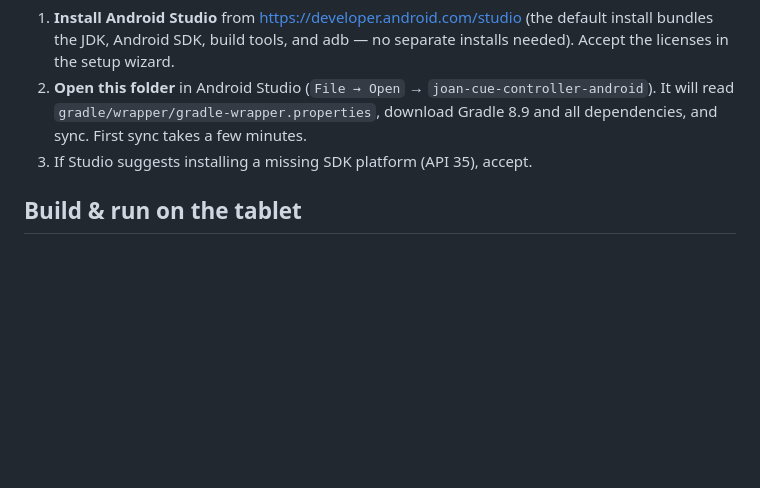
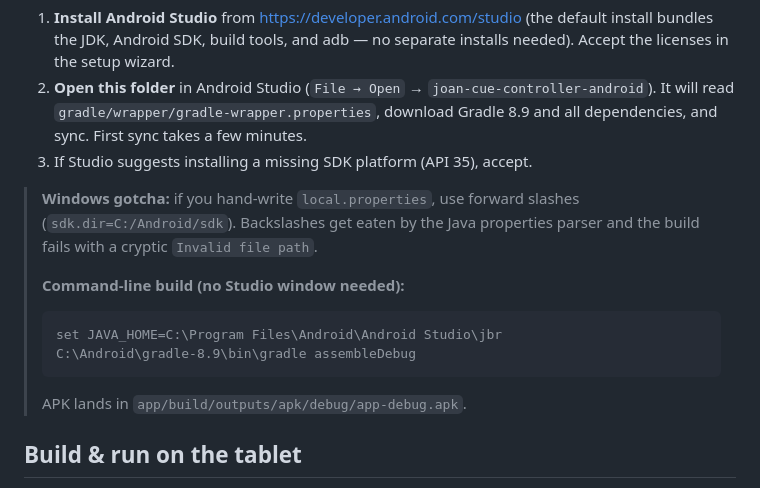
Before and after one commit to psychojelly/joan-cue-controller-android, a Markdown page: README.md, the part around the change. GitHub-like rendering; blank space fills up the shorter version.

Commit message:
First successful build; document Windows local.properties gotcha
APK builds clean (assembleDebug, AGP 8.5.2 / Gradle 8.9 / SDK 35). Verified
package, permissions, launcher activity, and bundled controller HTML via aapt.

Co-Authored-By: Claude Fable 5 <noreply@anthropic.com>

````diff
--- a/README.md
+++ b/README.md
@@ -39,6 +39,17 @@ Nothing is currently installed on this machine — you need exactly one thing:
    `gradle/wrapper/gradle-wrapper.properties`, download Gradle 8.9 and all
    dependencies, and sync. First sync takes a few minutes.
 3. If Studio suggests installing a missing SDK platform (API 35), accept.
+
+> **Windows gotcha:** if you hand-write `local.properties`, use forward slashes
+> (`sdk.dir=C:/Android/sdk`). Backslashes get eaten by the Java properties
+> parser and the build fails with a cryptic `Invalid file path`.
+>
+> **Command-line build (no Studio window needed):**
+> ```
+> set JAVA_HOME=C:\Program Files\Android\Android Studio\jbr
+> C:\Android\gradle-8.9\bin\gradle assembleDebug
+> ```
+> APK lands in `app/build/outputs/apk/debug/app-debug.apk`.
 
 ## Build & run on the tablet
 
````
